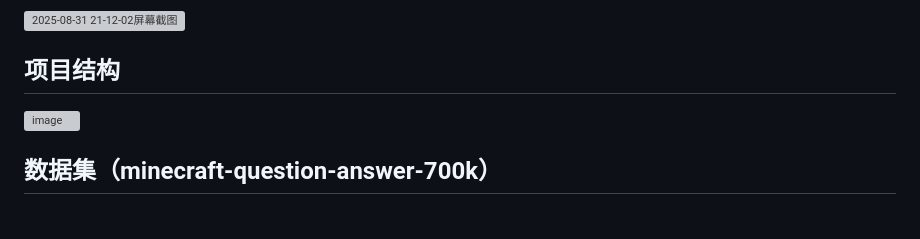
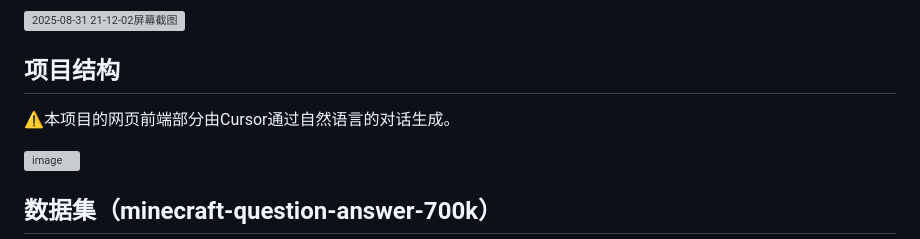
Before and after one commit to SunShineAwayD/RAG_Qwen_Minevraft, a Markdown page: README.md, the part around the change. Drawn GitHub-style; blank space fills up the shorter version; grey boxes are pictures that could not be loaded.

```diff
--- a/README.md
+++ b/README.md
@@ -9,6 +9,8 @@
 <img width="735" height="481" alt="2025-08-31 21-12-02屏幕截图" src="https://github.com/user-attachments/assets/3bc63cf1-a6de-414f-a06c-3a4f2b9bba51" />
 
 ## 项目结构
+⚠️本项目的网页前端部分由Cursor通过自然语言的对话生成。
+
 <img width="526" height="635" alt="image" src="https://github.com/user-attachments/assets/510197aa-5926-48d0-a296-159aabbed845" />
 
 ## 数据集（minecraft-question-answer-700k）
```
